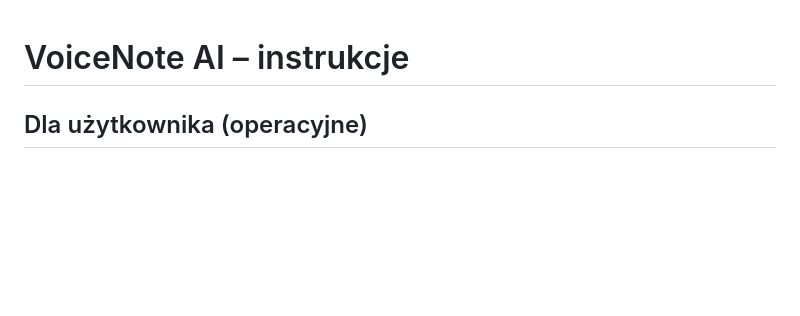
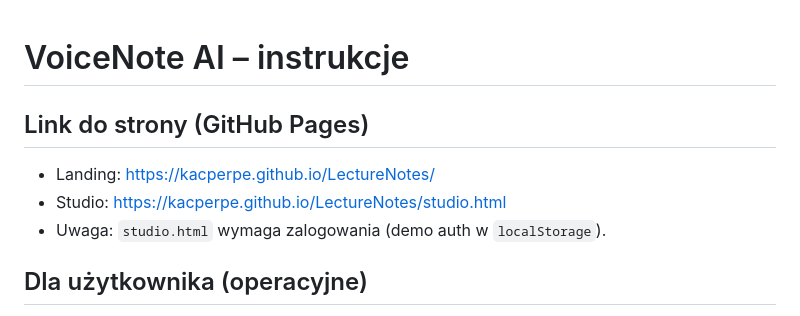
Before and after one commit to Kacperpe/LectureNotes, a Markdown page: README.md, the part around the change. Rendered like a GitHub page; blank space fills up the shorter version.

Commit message:
Add GitHub Pages links to README

```diff
--- a/README.md
+++ b/README.md
@@ -1,4 +1,10 @@
 # VoiceNote AI – instrukcje
+
+## Link do strony (GitHub Pages)
+- Landing: https://kacperpe.github.io/LectureNotes/
+- Studio: https://kacperpe.github.io/LectureNotes/studio.html
+- Uwaga: `studio.html` wymaga zalogowania (demo auth w `localStorage`).
+
 
 ## Dla użytkownika (operacyjne)
 - Wymagane: Python 3.11, internet do pobierania z GDrive, token Notion (secret_…) z integracji udostępnionej bazie `2c5870e0ab6781e1a59ed0e415bf859f`.
```
